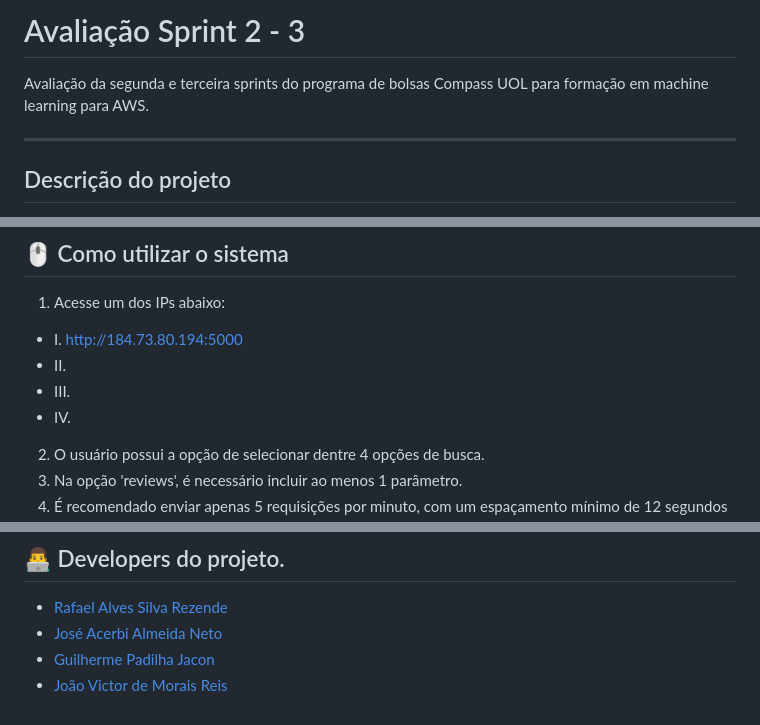
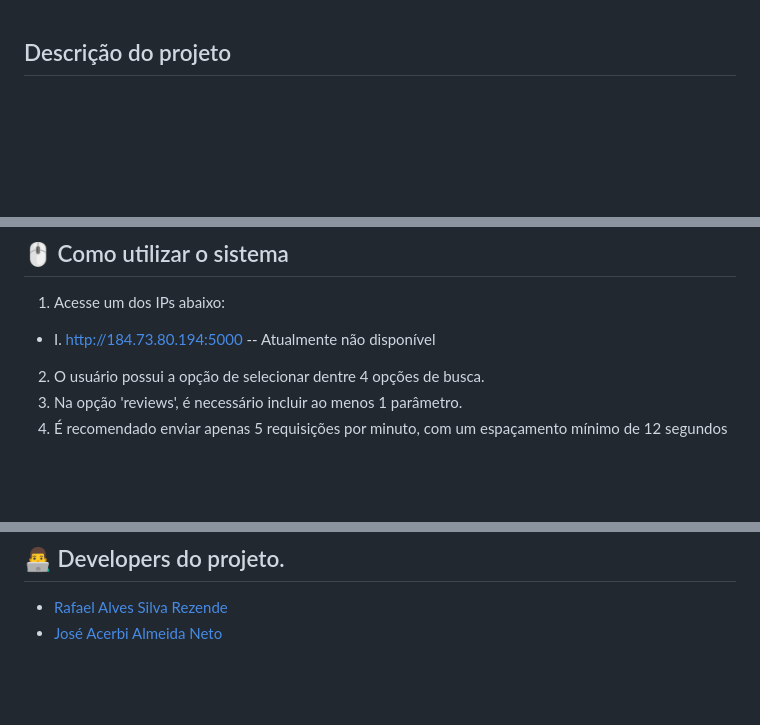
Before and after one commit to rafa-rez/BookApi---AWS, a Markdown page: docs/README.md, 3 parts joined by grey strips. GitHub-like rendering; blank space fills up the shorter version.

Commit message:
V1 - Trynda

```diff
--- a/docs/README.md
+++ b/docs/README.md
@@ -1,9 +1,3 @@
-# Avaliação Sprint 2 - 3
-
-Avaliação da segunda e terceira sprints do programa de bolsas Compass UOL para formação em machine learning para AWS.
-
-***
-
 ## Descrição do projeto
 
 O projeto consiste em consumir rotas da Books API, disponibilizada pela New York Times. É utilizado NodeJS para desenvolver a lógica do back-end e Docker para realizar a containerização do projeto. A aplicação é acessível através do deploy de uma instância EC2 na AWS.
@@ -89,10 +83,7 @@ sprints-2-3-pb-aws-abril/
 
 ## 🖱️ Como utilizar o sistema
 1. Acesse um dos IPs abaixo:
-- I. http://184.73.80.194:5000
-- II.
-- III.
-- IV.
+- I. http://184.73.80.194:5000    -- Atualmente não disponível
 2. O usuário possui a opção de selecionar dentre 4 opções de busca.
 3. Na opção 'reviews', é necessário incluir ao menos 1 parâmetro.
 4. É recomendado enviar apenas 5 requisições por minuto, com um espaçamento mínimo de 12 segundos entre elas, para garantir que a requisição seja corretamente consumida. Não respeitar essas recomendações cria uma chance em que requisição não seja corretamente tratada, não retornando nenhum valor.
@@ -119,5 +110,3 @@ sprints-2-3-pb-aws-abril/
 
 - [Rafael Alves Silva Rezende](https://github.com/rafa-rez)
 - [José Acerbi Almeida Neto](https://github.com/JoseJaan)
-- [Guilherme Padilha Jacon](https://github.com/guilhermepjacon)
-- [João Victor de Morais Reis](https://github.com/jvmoraisreis)
```
